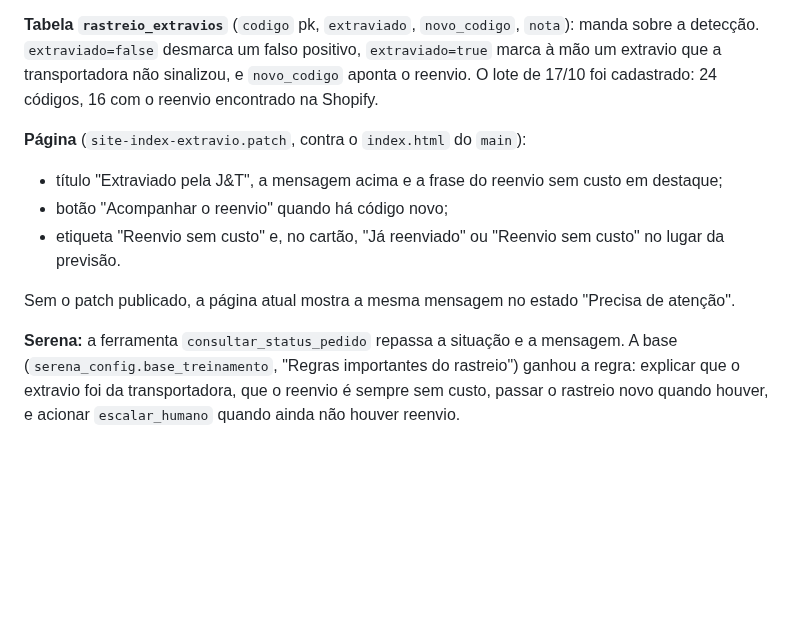
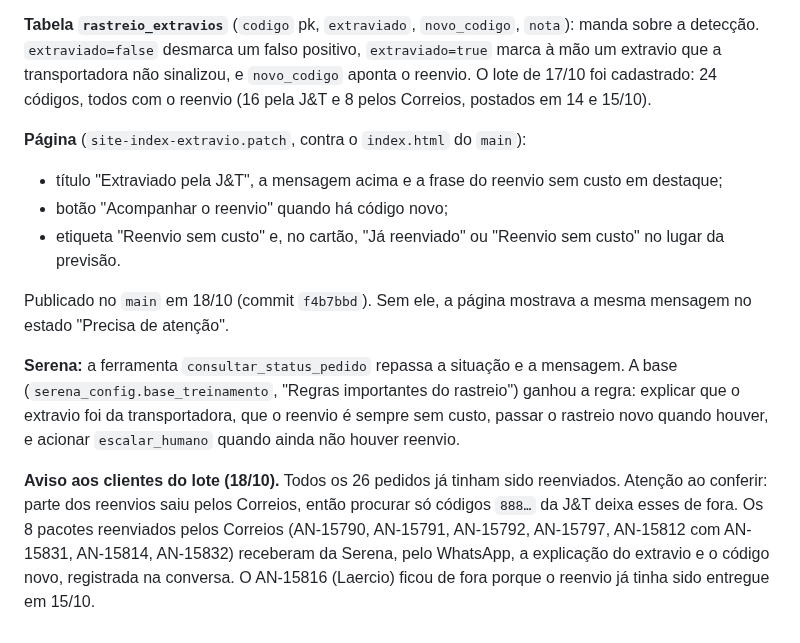
Before and after one commit to jadersonpucci/track-americanutrition, a Markdown page: automations/rastreio/README.md, the part around the change. Drawn GitHub-style; blank space fills up the shorter version.

Commit message:
Rastreio: registra os reenvios pelos Correios e o aviso aos clientes
Co-Authored-By: Claude Opus 5.5 <noreply@anthropic.com>
Claude-Session: https://claude.ai/code/session_01WFFZbcJbgG68GdztK1rcbv

```diff
--- a/automations/rastreio/README.md
+++ b/automations/rastreio/README.md
@@ -29,17 +29,24 @@ no evento mais recente (Correios, Loggi).
 
 **Tabela `rastreio_extravios`** (`codigo` pk, `extraviado`, `novo_codigo`, `nota`): manda sobre a detecção.
 `extraviado=false` desmarca um falso positivo, `extraviado=true` marca à mão um extravio que a transportadora
-não sinalizou, e `novo_codigo` aponta o reenvio. O lote de 17/10 foi cadastrado: 24 códigos, 16 com o reenvio
-encontrado na Shopify.
+não sinalizou, e `novo_codigo` aponta o reenvio. O lote de 17/10 foi cadastrado: 24 códigos, todos com o
+reenvio (16 pela J&T e 8 pelos Correios, postados em 14 e 15/10).
 
 **Página** (`site-index-extravio.patch`, contra o `index.html` do `main`):
 - título "Extraviado pela J&T", a mensagem acima e a frase do reenvio sem custo em destaque;
 - botão "Acompanhar o reenvio" quando há código novo;
 - etiqueta "Reenvio sem custo" e, no cartão, "Já reenviado" ou "Reenvio sem custo" no lugar da previsão.
 
-Sem o patch publicado, a página atual mostra a mesma mensagem no estado "Precisa de atenção".
+Publicado no `main` em 18/10 (commit `f4b7bbd`). Sem ele, a página mostrava a mesma mensagem no estado
+"Precisa de atenção".
 
 **Serena:** a ferramenta `consultar_status_pedido` repassa a situação e a mensagem. A base
 (`serena_config.base_treinamento`, "Regras importantes do rastreio") ganhou a regra: explicar que o extravio
 foi da transportadora, que o reenvio é sempre sem custo, passar o rastreio novo quando houver, e acionar
 `escalar_humano` quando ainda não houver reenvio.
+
+**Aviso aos clientes do lote (18/10).** Todos os 26 pedidos já tinham sido reenviados. Atenção ao conferir: parte
+dos reenvios saiu pelos Correios, então procurar só códigos `888…` da J&T deixa esses de fora. Os 8 pacotes
+reenviados pelos Correios (AN-15790, AN-15791, AN-15792, AN-15797, AN-15812 com AN-15831, AN-15814, AN-15832)
+receberam da Serena, pelo WhatsApp, a explicação do extravio e o código novo, registrada na conversa. O AN-15816
+(Laercio) ficou de fora porque o reenvio já tinha sido entregue em 15/10.
```
